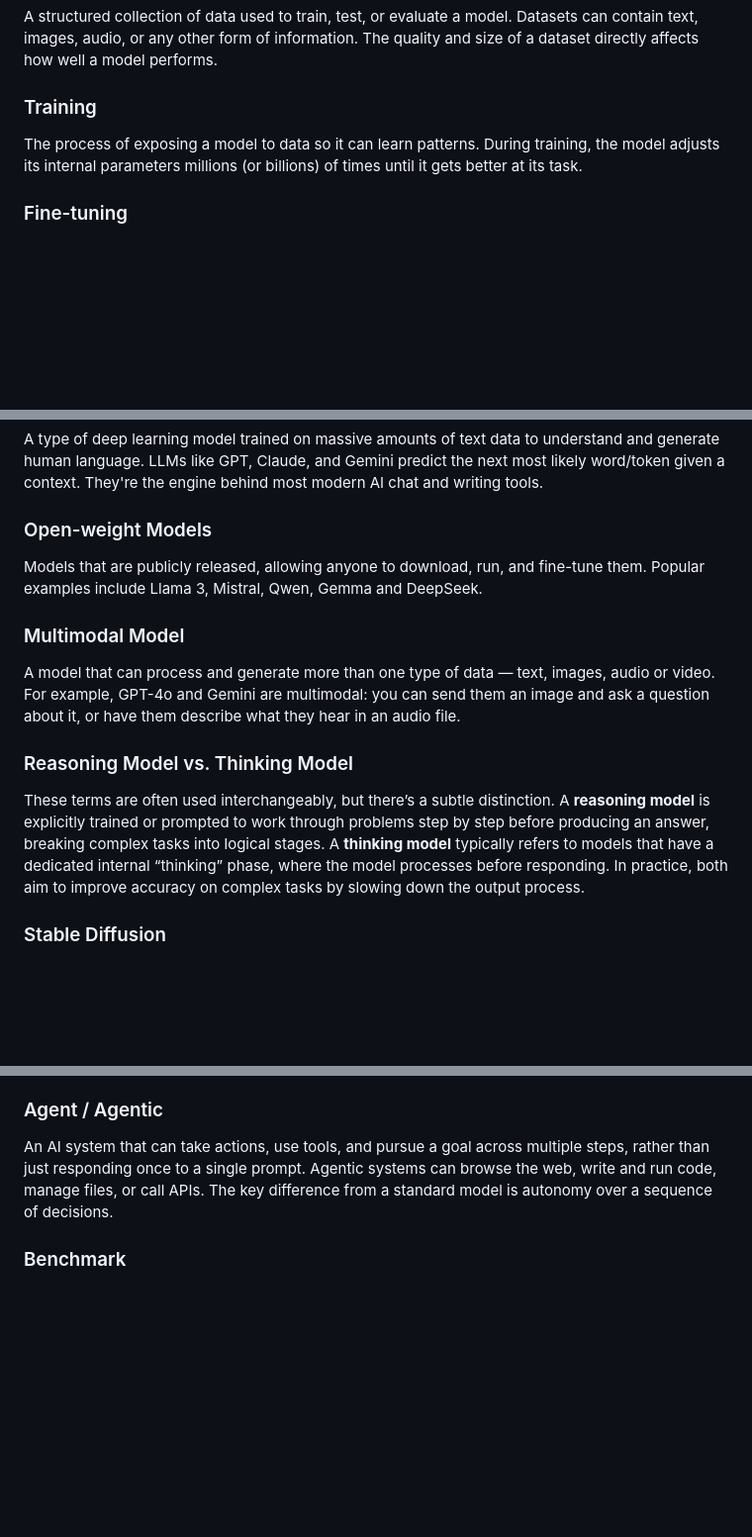
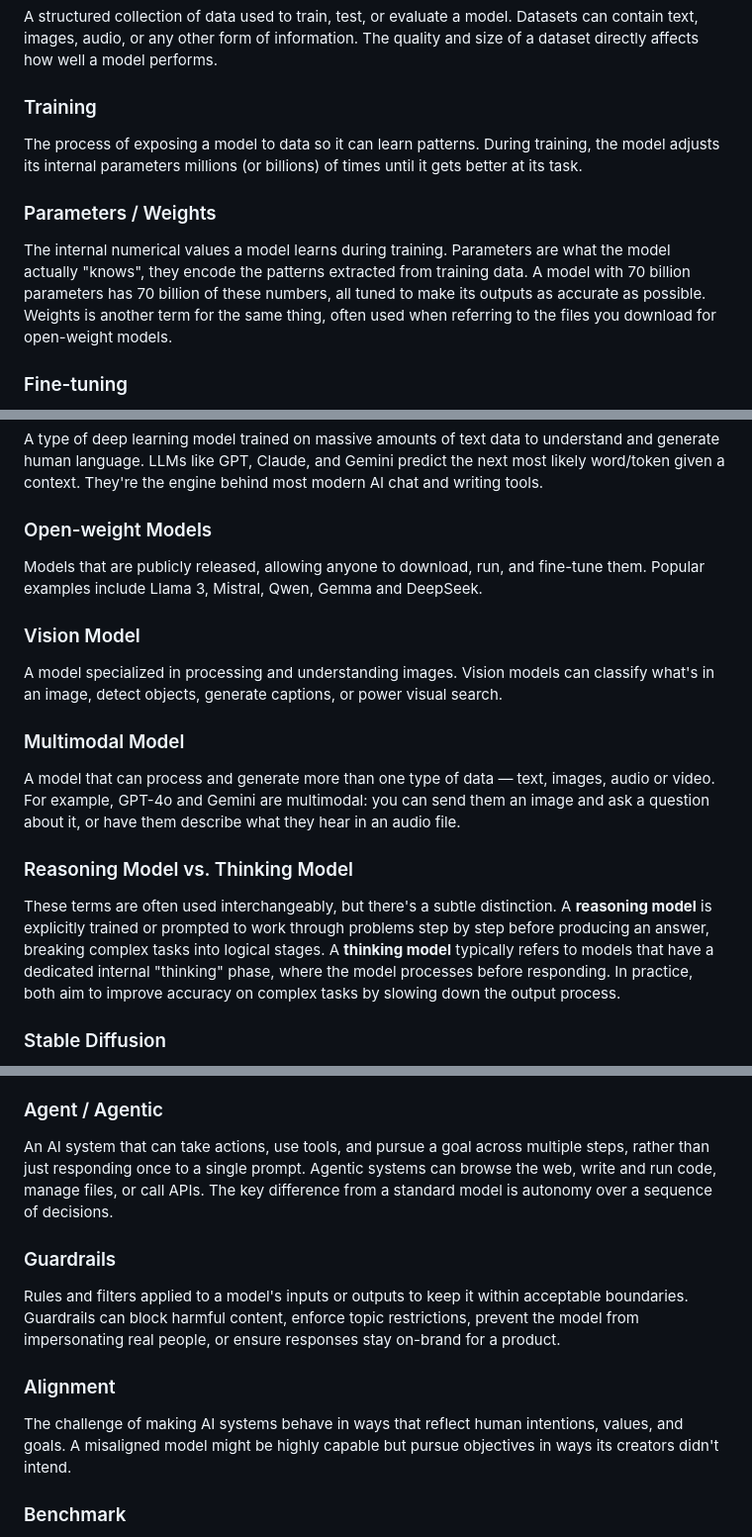
Before and after one commit to nobodywho-ooo/website, a Markdown page: src/posts/2026-05-04---Beginner-AI-vocabulary.md, 3 parts joined by grey strips. Shown at 99% size. GitHub-like rendering; blank space fills up the shorter version.

Commit message:
improve and add extra definitions

```diff
--- a/src/posts/2026-05-04---Beginner-AI-vocabulary.md
+++ b/src/posts/2026-05-04---Beginner-AI-vocabulary.md
@@ -51,6 +51,10 @@ A structured collection of data used to train, test, or evaluate a model. Datase
 
 The process of exposing a model to data so it can learn patterns. During training, the model adjusts its internal parameters millions (or billions) of times until it gets better at its task.
 
+### Parameters / Weights
+
+The internal numerical values a model learns during training. Parameters are what the model actually "knows", they encode the patterns extracted from training data. A model with 70 billion parameters has 70 billion of these numbers, all tuned to make its outputs as accurate as possible. Weights is another term for the same thing, often used when referring to the files you download for open-weight models.
+
 ### Fine-tuning
 
 The process of taking a pre-trained model and continuing to train it on a smaller, specialized dataset to adapt it to a specific task or style. Fine-tuning is faster and cheaper than training from scratch, and it's how generic models get turned into domain-specific ones.
@@ -81,15 +85,19 @@ A type of deep learning model trained on massive amounts of text data to underst
 
 Models that are publicly released, allowing anyone to download, run, and fine-tune them. Popular examples include Llama 3, Mistral, Qwen, Gemma and DeepSeek.
 
+### Vision Model
+
+A model specialized in processing and understanding images. Vision models can classify what's in an image, detect objects, generate captions, or power visual search.
+
 ### Multimodal Model
 
 A model that can process and generate more than one type of data — text, images, audio or video. For example, GPT-4o and Gemini are multimodal: you can send them an image and ask a question about it, or have them describe what they hear in an audio file.
 
 ### Reasoning Model vs. Thinking Model
 
-These terms are often used interchangeably, but there’s a subtle distinction.
+These terms are often used interchangeably, but there's a subtle distinction.
 A **reasoning model** is explicitly trained or prompted to work through problems step by step before producing an answer, breaking complex tasks into logical stages.
-A **thinking model** typically refers to models that have a dedicated internal “thinking” phase, where the model processes before responding.
+A **thinking model** typically refers to models that have a dedicated internal "thinking" phase, where the model processes before responding.
 In practice, both aim to improve accuracy on complex tasks by slowing down the output process.
 
 ### Stable Diffusion
@@ -182,6 +202,14 @@ In the context of AI agents, skills are discrete, callable capabilities a model
 
 An AI system that can take actions, use tools, and pursue a goal across multiple steps, rather than just responding once to a single prompt. Agentic systems can browse the web, write and run code, manage files, or call APIs. The key difference from a standard model is autonomy over a sequence of decisions.
 
+### Guardrails
+
+Rules and filters applied to a model's inputs or outputs to keep it within acceptable boundaries. Guardrails can block harmful content, enforce topic restrictions, prevent the model from impersonating real people, or ensure responses stay on-brand for a product.
+
+### Alignment
+
+The challenge of making AI systems behave in ways that reflect human intentions, values, and goals. A misaligned model might be highly capable but pursue objectives in ways its creators didn't intend.
+
 ### Benchmark
 
 A standardized test used to measure and compare model performance. Benchmarks like MMLU, HumanEval, or HellaSwag evaluate specific capabilities — reasoning, coding, language understanding. They're useful for comparing models, but a high benchmark score doesn't always translate to real-world usefulness.
```
Also changed, not shown: other parts of src/posts/2026-05-04---Beginner-AI-vocabulary.md (+12 -0 lines).
